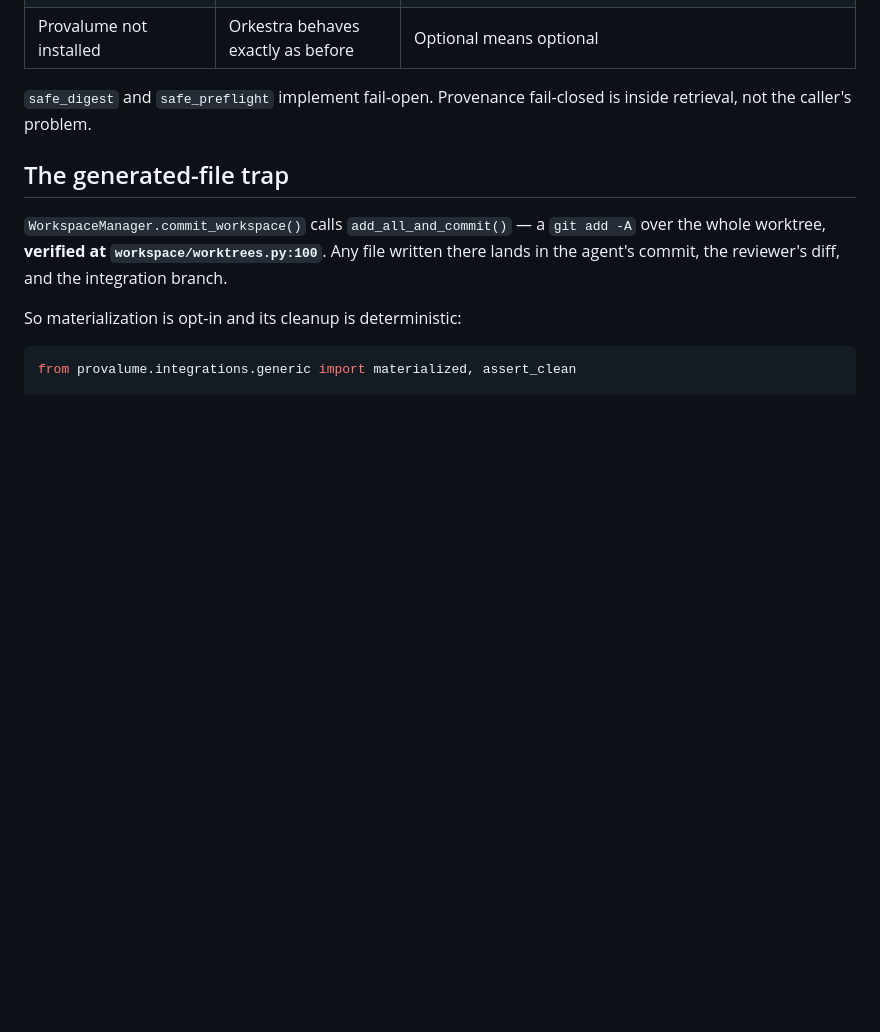
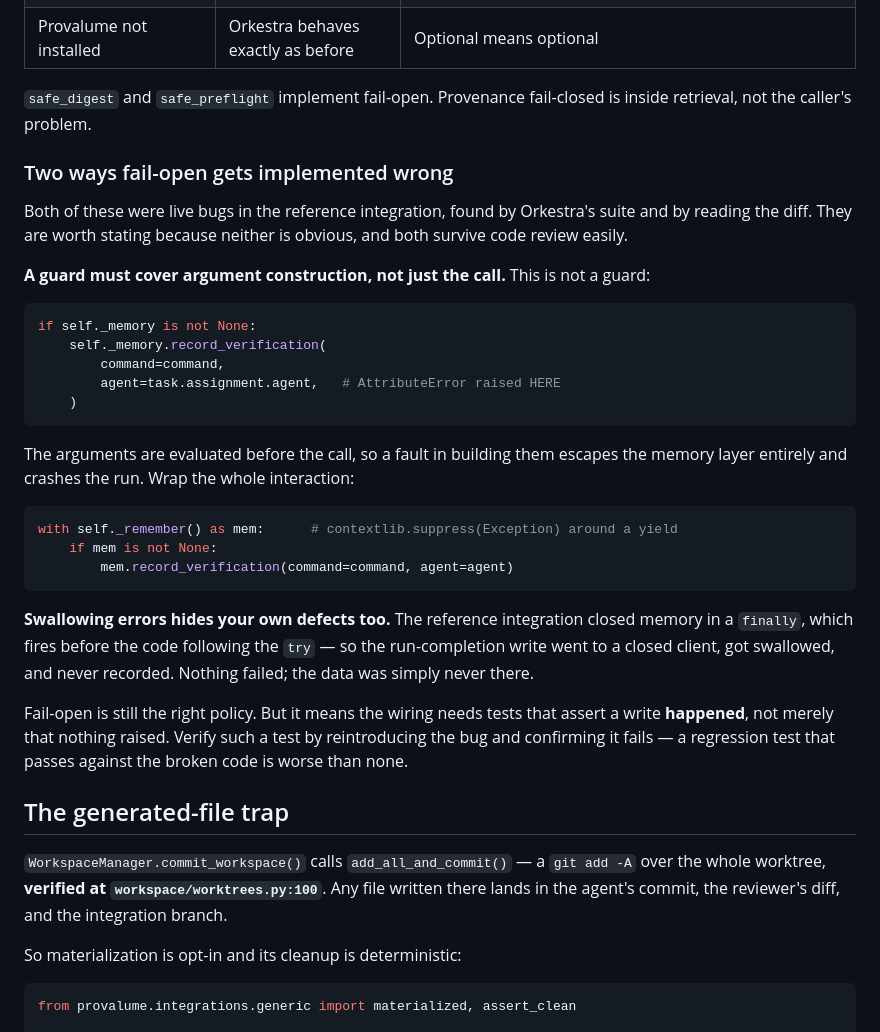
Before and after one commit to andyyaro/provalume, a Markdown page: docs/integration/ORKESTRA.md, the part around the change. GitHub-like rendering; blank space fills up the shorter version.

Commit message:
docs: record what the Orkestra integration taught about fail-open guards
Two defects in the reference integration, both hidden by the very
best-effort error swallowing that makes memory safe to depend on:

- A guard wrapping only the adapter call, so an error while building the
  arguments escaped and crashed the run.
- close() in a `finally`, which fires before the code after the `try`, so
  the run-completion write silently went to a closed client.

Both are now in the bug log and in the integration guide's failure
semantics section, with the working shape and the reason. Fail-open stays
the right policy; it just means the wiring needs tests asserting that a
write happened, not that nothing raised.

Co-Authored-By: Claude Opus 5 (1M context) <noreply@anthropic.com>

````diff
--- a/docs/integration/ORKESTRA.md
+++ b/docs/integration/ORKESTRA.md
@@ -129,6 +129,42 @@ other's case.
 `safe_digest` and `safe_preflight` implement fail-open. Provenance fail-closed is
 inside retrieval, not the caller's problem.
 
+### Two ways fail-open gets implemented wrong
+
+Both of these were live bugs in the reference integration, found by Orkestra's
+suite and by reading the diff. They are worth stating because neither is
+obvious, and both survive code review easily.
+
+**A guard must cover argument construction, not just the call.** This is not a
+guard:
+
+```python
+if self._memory is not None:
+    self._memory.record_verification(
+        command=command,
+        agent=task.assignment.agent,   # AttributeError raised HERE
+    )
+```
+
+The arguments are evaluated before the call, so a fault in building them escapes
+the memory layer entirely and crashes the run. Wrap the whole interaction:
+
+```python
+with self._remember() as mem:      # contextlib.suppress(Exception) around a yield
+    if mem is not None:
+        mem.record_verification(command=command, agent=agent)
+```
+
+**Swallowing errors hides your own defects too.** The reference integration
+closed memory in a `finally`, which fires before the code following the `try` —
+so the run-completion write went to a closed client, got swallowed, and never
+recorded. Nothing failed; the data was simply never there.
+
+Fail-open is still the right policy. But it means the wiring needs tests that
+assert a write **happened**, not merely that nothing raised. Verify such a test
+by reintroducing the bug and confirming it fails — a regression test that passes
+against the broken code is worse than none.
+
 ## The generated-file trap
 
 `WorkspaceManager.commit_workspace()` calls `add_all_and_commit()` — a
````
Also changed, not shown: IMPLEMENTATION_TRACKER.md (+8 -0 lines).
